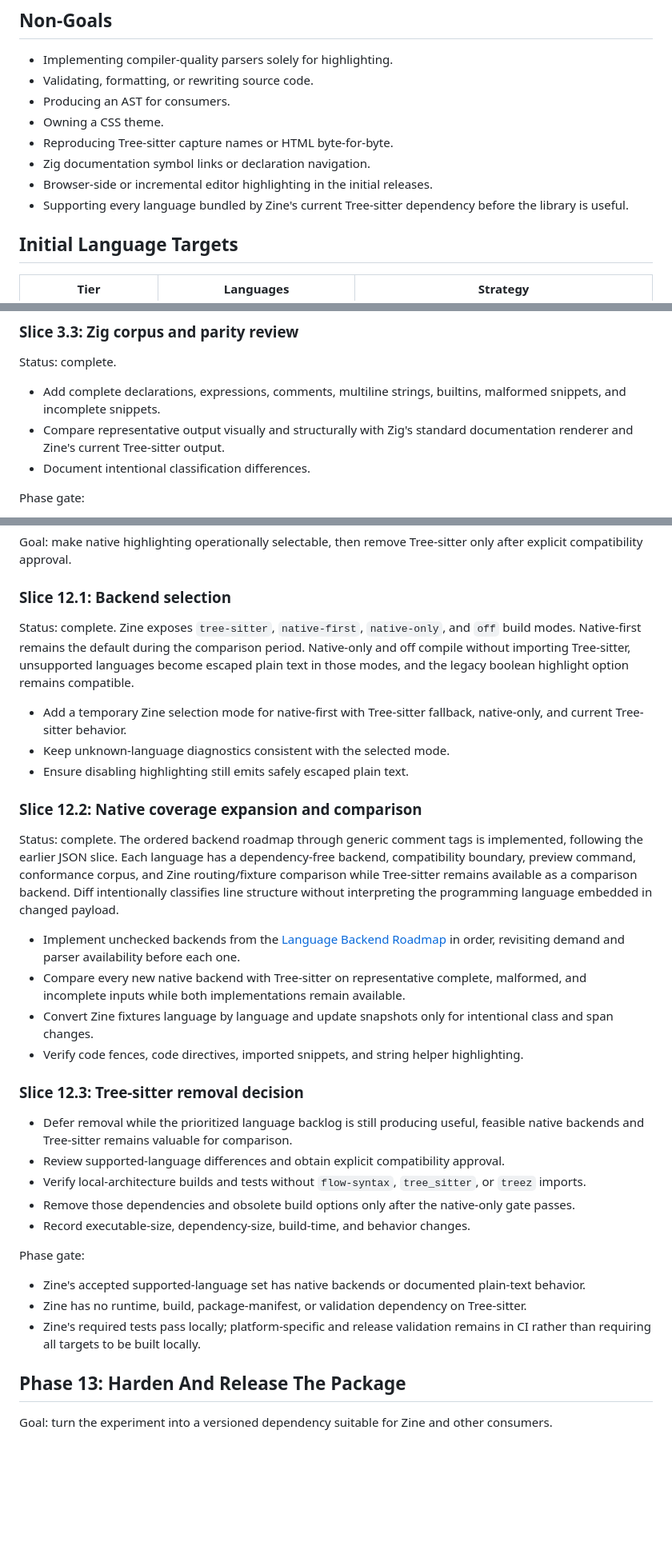
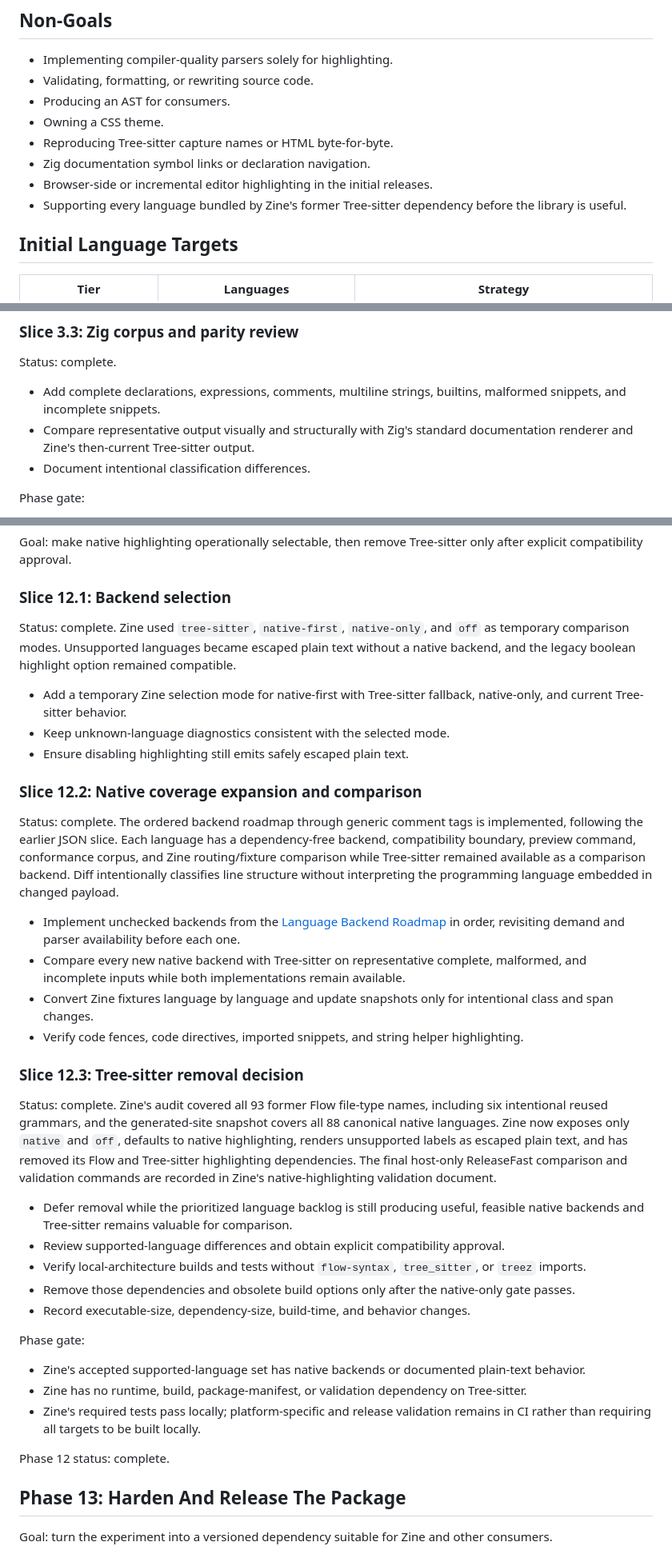
Before and after one commit to alogic0/zig-native-syntax, a Markdown page: docs/plans/development-plan.md, 3 parts joined by grey strips. Shown at 80% size. Drawn GitHub-style; blank space fills up the shorter version.

Commit message:
docs: mark the Zine migration complete
Record the final native-only compatibility contract, the completed removal
audit, and the retirement of Zine's temporary comparison modes.

```diff
--- a/docs/plans/development-plan.md
+++ b/docs/plans/development-plan.md
@@ -53,7 +53,7 @@ Consumers own:
 - Reproducing Tree-sitter capture names or HTML byte-for-byte.
 - Zig documentation symbol links or declaration navigation.
 - Browser-side or incremental editor highlighting in the initial releases.
-- Supporting every language bundled by Zine's current Tree-sitter dependency before the library is
+- Supporting every language bundled by Zine's former Tree-sitter dependency before the library is
   useful.
 
 ## Initial Language Targets
@@ -223,7 +223,7 @@ Status: complete.
 - Add complete declarations, expressions, comments, multiline strings, builtins, malformed snippets,
   and incomplete snippets.
 - Compare representative output visually and structurally with Zig's standard documentation renderer
-  and Zine's current Tree-sitter output.
+  and Zine's then-current Tree-sitter output.
 - Document intentional classification differences.
 
 Phase gate:
@@ -547,11 +547,10 @@ compatibility approval.
 
 ### Slice 12.1: Backend selection
 
-Status: complete. Zine exposes `tree-sitter`, `native-first`, `native-only`,
-and `off` build modes. Native-first remains the default during the comparison
-period. Native-only and off compile without importing Tree-sitter, unsupported
-languages become escaped plain text in those modes, and the legacy boolean
-highlight option remains compatible.
+Status: complete. Zine used `tree-sitter`, `native-first`, `native-only`, and
+`off` as temporary comparison modes. Unsupported languages became escaped
+plain text without a native backend, and the legacy boolean highlight option
+remained compatible.
 
 - Add a temporary Zine selection mode for native-first with Tree-sitter fallback, native-only, and
   current Tree-sitter behavior.
@@ -563,7 +562,7 @@ highlight option remains compatible.
 Status: complete. The ordered backend roadmap through generic comment tags is
 implemented, following the earlier JSON slice. Each language has a dependency-free backend,
 compatibility boundary, preview command, conformance corpus, and Zine
-routing/fixture comparison while Tree-sitter remains available as a comparison
+routing/fixture comparison while Tree-sitter remained available as a comparison
 backend. Diff intentionally classifies line structure without interpreting
 the programming language embedded in changed payload.
 
@@ -576,6 +575,14 @@ the programming language embedded in changed payload.
 - Verify code fences, code directives, imported snippets, and string helper highlighting.
 
 ### Slice 12.3: Tree-sitter removal decision
+
+Status: complete. Zine's audit covered all 93 former Flow file-type names,
+including six intentional reused grammars, and the generated-site snapshot
+covers all 88 canonical native languages. Zine now exposes only `native` and
+`off`, defaults to native highlighting, renders unsupported labels as escaped
+plain text, and has removed its Flow and Tree-sitter highlighting dependencies.
+The final host-only ReleaseFast comparison and validation commands are recorded
+in Zine's native-highlighting validation document.
 
 - Defer removal while the prioritized language backlog is still producing useful, feasible native
   backends and Tree-sitter remains valuable for comparison.
@@ -590,6 +597,8 @@ Phase gate:
 - Zine has no runtime, build, package-manifest, or validation dependency on Tree-sitter.
 - Zine's required tests pass locally; platform-specific and release validation remains in CI rather
   than requiring all targets to be built locally.
+
+Phase 12 status: complete.
 
 ## Phase 13: Harden And Release The Package
 
```
Also changed, not shown: other parts of docs/plans/development-plan.md (+1 -1 lines), docs/compatibility/language-demand.md (+19 -18 lines), docs/compatibility/zig.md (+1 -1 lines).
